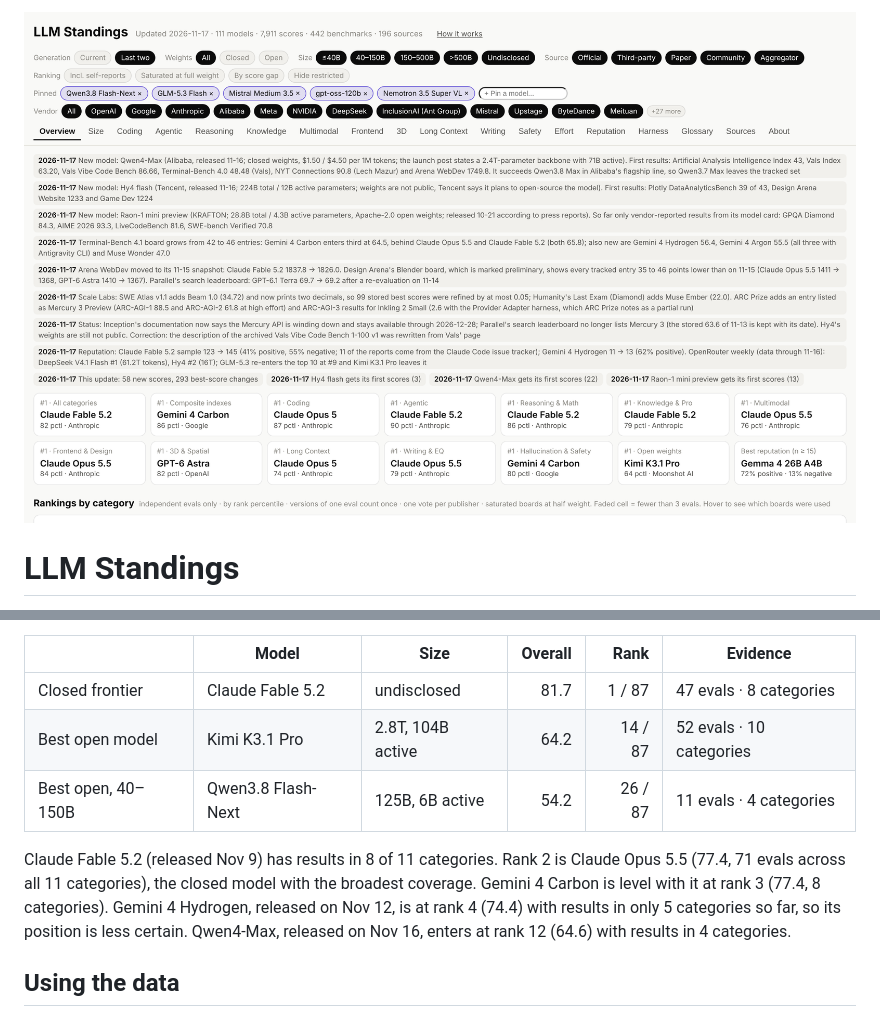
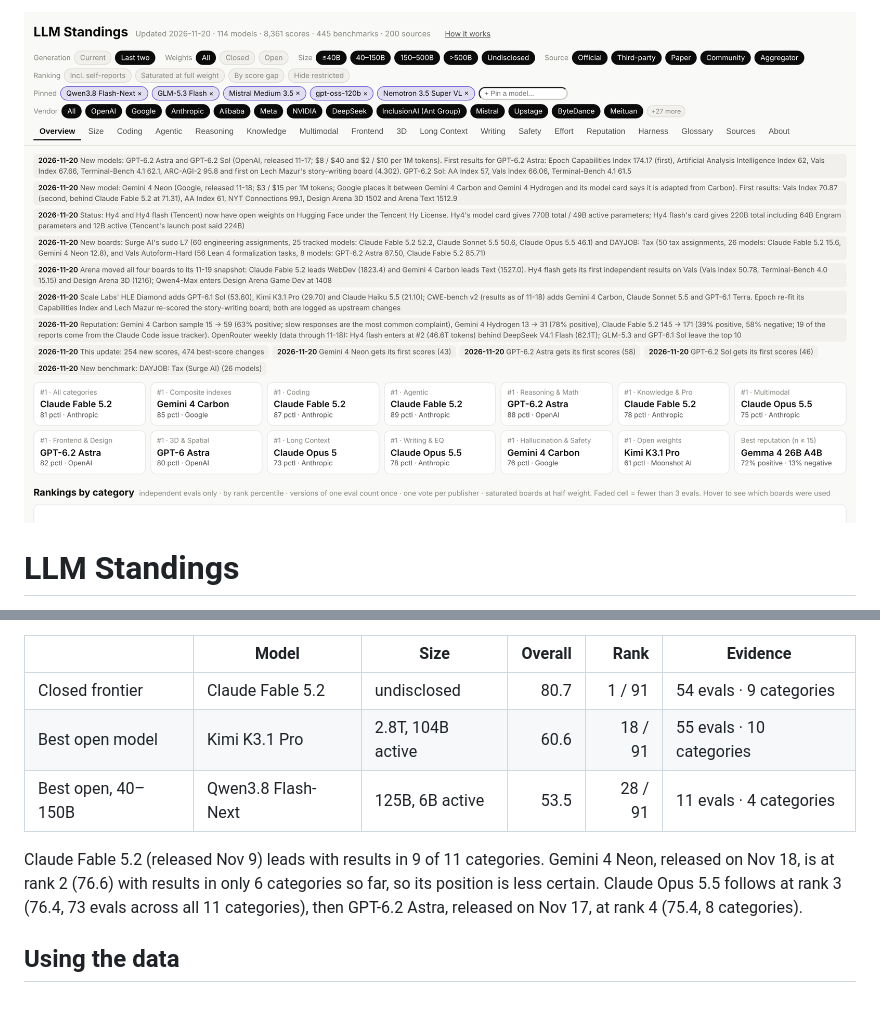
Before and after one commit to Acrab-Agentic-Labs/llm-standings, a Markdown page: README.md, 2 parts joined by grey strips. GitHub-like rendering; pictures changed too: docs/screenshot.png.

```diff
--- a/README.md
+++ b/README.md
@@ -35,11 +35,11 @@ Overall percentile across categories, independent results only. As of **2026-11-
 
 | | Model | Size | Overall | Rank | Evidence |
 |---|---|---|---:|---:|---|
-| Closed frontier | Claude Fable 5.2 | undisclosed | 81.7 | 1 / 87 | 47 evals · 8 categories |
-| Best open model | Kimi K3.1 Pro | 2.8T, 104B active | 64.2 | 14 / 87 | 52 evals · 10 categories |
-| Best open, 40–150B | Qwen3.8 Flash-Next | 125B, 6B active | 54.2 | 26 / 87 | 11 evals · 4 categories |
+| Closed frontier | Claude Fable 5.2 | undisclosed | 80.7 | 1 / 91 | 54 evals · 9 categories |
+| Best open model | Kimi K3.1 Pro | 2.8T, 104B active | 60.6 | 18 / 91 | 55 evals · 10 categories |
+| Best open, 40–150B | Qwen3.8 Flash-Next | 125B, 6B active | 53.5 | 28 / 91 | 11 evals · 4 categories |
 
-Claude Fable 5.2 (released Nov 9) has results in 8 of 11 categories. Rank 2 is Claude Opus 5.5 (77.4, 71 evals across all 11 categories), the closed model with the broadest coverage. Gemini 4 Carbon is level with it at rank 3 (77.4, 8 categories). Gemini 4 Hydrogen, released on Nov 12, is at rank 4 (74.4) with results in only 5 categories so far, so its position is less certain. Qwen4-Max, released on Nov 16, enters at rank 12 (64.6) with results in 4 categories.
+Claude Fable 5.2 (released Nov 9) leads with results in 9 of 11 categories. Gemini 4 Neon, released on Nov 18, is at rank 2 (76.6) with results in only 6 categories so far, so its position is less certain. Claude Opus 5.5 follows at rank 3 (76.4, 73 evals across all 11 categories), then GPT-6.2 Astra, released on Nov 17, at rank 4 (75.4, 8 categories).
 
 ## Using the data
 
```
Also changed, not shown: other parts of README.md (+2 -2 lines), METHODOLOGY.md (+3 -1 lines), 9 other files.
